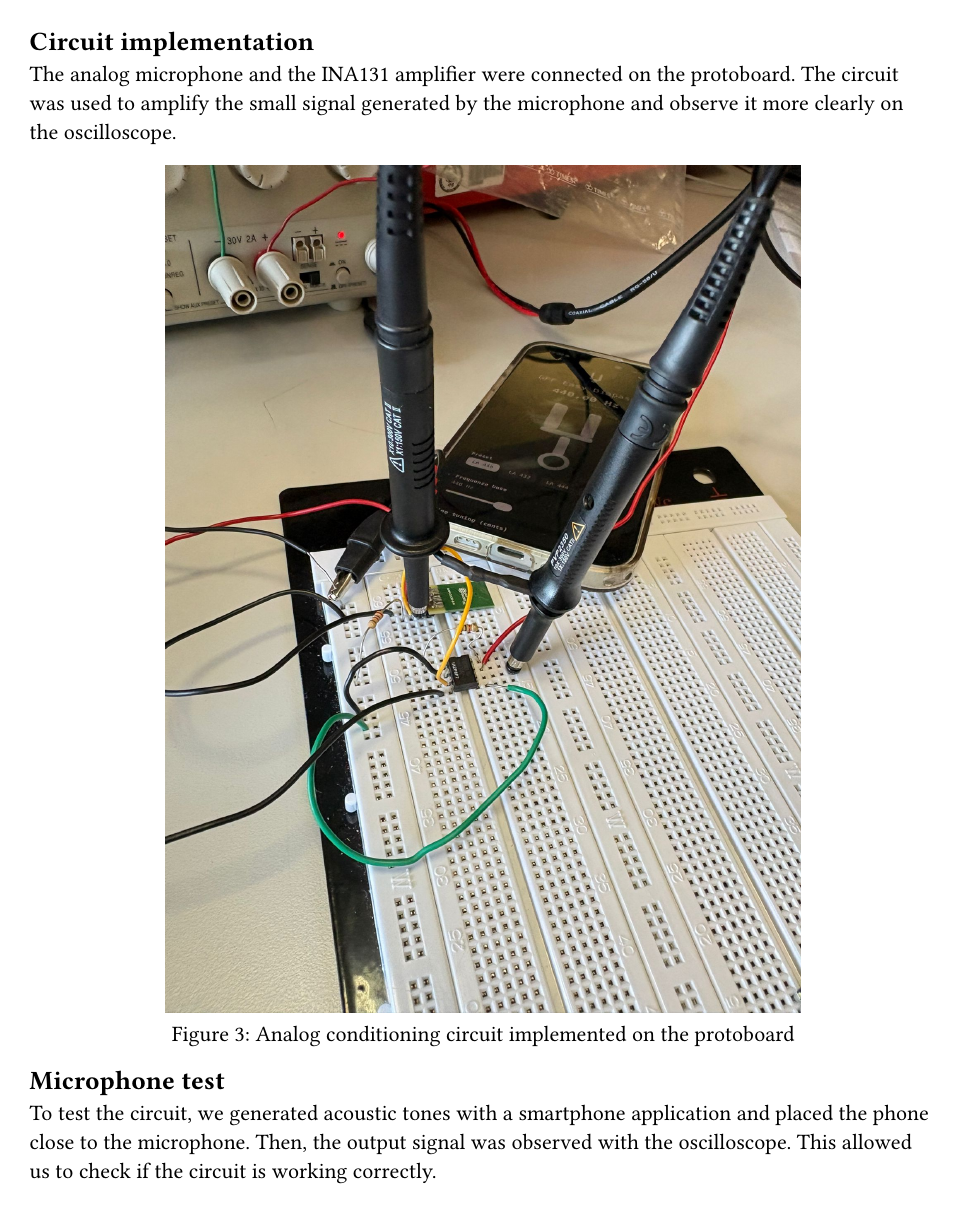
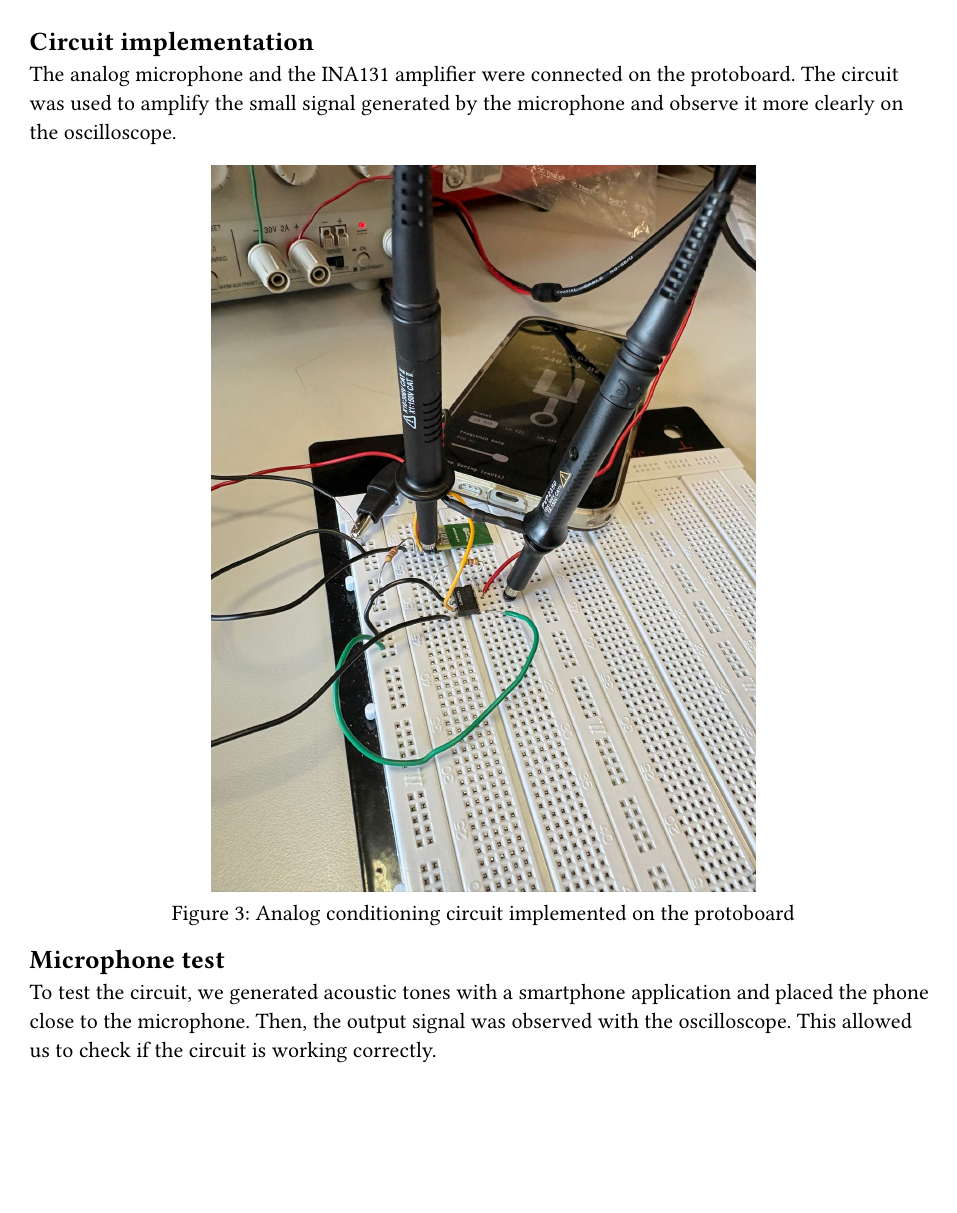
Before and after one commit to holaines/OPTO, a Typst document (report/chap/sesion_2.typ): page 2 of 4. Compiled offline with Typst 0.15.

Commit message:
edit the width of some photos

```diff
--- a/report/chap/sesion_2.typ
+++ b/report/chap/sesion_2.typ
@@ -30,7 +30,7 @@ Before testing the circuit, we checked the supply voltages with a multimeter. Th
 The analog microphone and the INA131 amplifier were connected on the protoboard. The circuit was used to amplify the small signal generated by the microphone and observe it more clearly on the oscilloscope.
 
 #figure(
-  image(img_path + "circuito.jpeg", width: 70%),
+  image(img_path + "circuito.jpeg", width: 60%),
   caption: [Analog conditioning circuit implemented on the protoboard]
 )
 
@@ -39,7 +39,7 @@ The analog microphone and the INA131 amplifier were connected on the protoboard.
 To test the circuit, we generated acoustic tones with a smartphone application and placed the phone close to the microphone. Then, the output signal was observed with the oscilloscope. This allowed us to check if the circuit is working correctly.
 
 #figure(
-  image(img_path + "micro analogico mer e ines.jpeg", width: 65%),
+  image(img_path + "micro analogico mer e ines.jpeg", width: 60%),
   caption: [Acoustic tone test with the analog MEMS microphone]
 )
 
@@ -70,7 +70,7 @@ Some tones were tested, as shown in the following figures. For each case, we obs
 Finally, we tested the complete circuit. The oscilloscope showed a clear signal, so the microphone and the amplification stage were working properly. In this measurement, the signal had an amplitude of about 4 V peak-to-peak and a frequency close to 1.44 kHz.
 
 #figure(
-  image(img_path + "primer micro mer e ines CON TODO EL CIRCUITO.jpeg", width: 75%),
+  image(img_path + "primer micro mer e ines CON TODO EL CIRCUITO.jpeg", width: 60%),
   caption: [Output signal measured with the complete conditioning circuit]
 )
 
```
